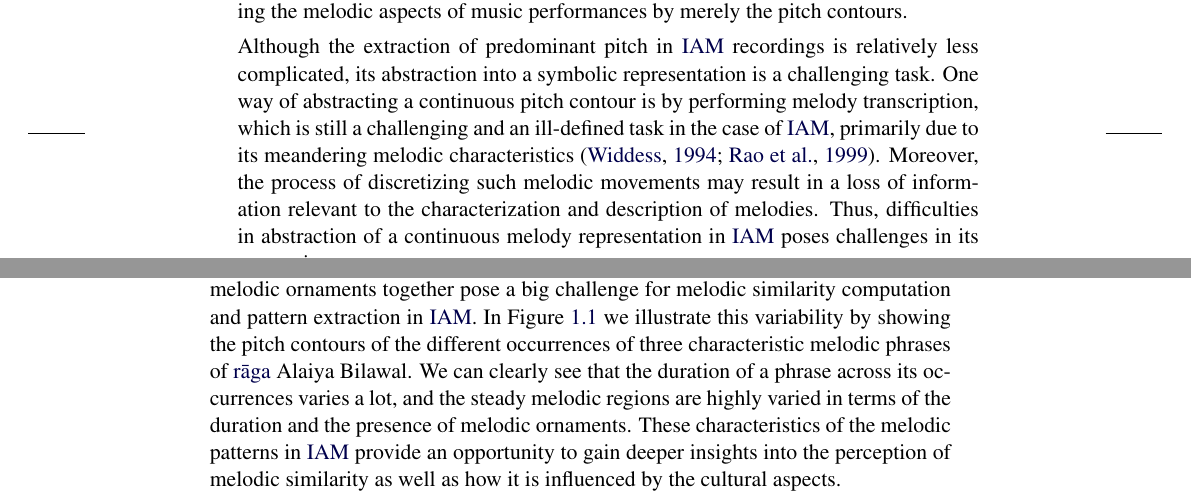
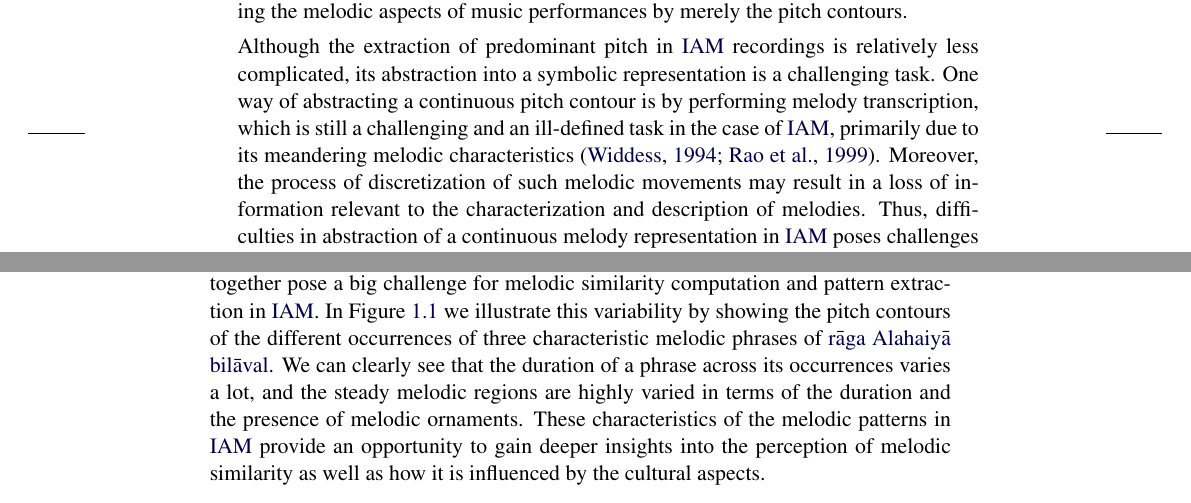
Before and after one commit to sankalpg/PhDThesis, a LaTeX thesis (SankalpGulati_PhDThesis.tex, which reads ch01_introduction/introduction_new.tex): two parts of pages 35 and 36 of 306, joined at a grey line, cut so that both start at the same text. Compiled offline with pdfLaTeX.

Commit message:
Intro spell check done
1) Spell check
2) overflow check
3) ; ->> :
4) space. -> .
5) double space -> single space

```diff
--- a/ch01_introduction/introduction_new.tex
+++ b/ch01_introduction/introduction_new.tex
@@ -47,7 +46,7 @@ The work presented in this dissertation is carried out as a part of the CompMusi
 
 Reliable extraction of even a low-level melody representation such as predominant pitch from recorded performances is a challenging task. As a result of which, computational approaches for melodic description in audio recordings are still primarily focused on extracting such representations and have not been able to address higher level melodic analyses comprehensively. Specific heterophonic characteristics of \gls{iam} make it feasible to obtain a low-level melody representation from audio recordings using the current state of the art predominant pitch estimation methods. This is also indicated by the past MIREX (an international \gls{mir} evaluation campaign) results\footnote{\url{http://www.music-ir.org/mirex/wiki/MIREX_HOME}}. Compare the accuracy obtained by different algorithms on INDIAN08\footnote{\url{http://nema.lis.illinois.edu/nema_out/mirex2011/results/ame/indian08/summary.html}}, MIREX05\footnote{\url{http://nema.lis.illinois.edu/nema_out/mirex2011/results/ame/mirex05/summary.html}} and MIREX09~0dB\footnote{\url{http://nema.lis.illinois.edu/nema_out/mirex2011/results/ame/mirex09_0dB/summary.html}} datasets from MIREX-2011. The feasibility of obtaining a reasonably accurate predominant pitch representation of melody from audio recordings enables us to focus on the description of higher level melodic aspects of music performances. Thus, \gls{iam} provides an opportunity to broaden the scope of computational approaches for melodic analysis and description much beyond describing the melodic aspects of music performances by merely the pitch contours.
 
-Although the extraction of predominant pitch in \gls{iam} recordings is relatively less complicated, its abstraction into a symbolic representation is a challenging task. One way of abstracting a continuous pitch contour is by performing melody transcription, which is still a challenging and an ill-defined task in the case of \gls{iam}, primarily due to its meandering melodic characteristics~\citep{widdess1994involving,rao1999raga}. Moreover, the process of discretizing such melodic movements may result in a loss of information relevant to the characterization and description of melodies. Thus, difficulties in abstraction of a continuous melody representation in \gls{iam} poses challenges in its processing.
+Although the extraction of predominant pitch in \gls{iam} recordings is relatively less complicated, its abstraction into a symbolic representation is a challenging task. One way of abstracting a continuous pitch contour is by performing melody transcription, which is still a challenging and an ill-defined task in the case of \gls{iam}, primarily due to its meandering melodic characteristics~\citep{widdess1994involving,rao1999raga}. Moreover, the process of discretization of such melodic movements may result in a loss of information relevant to the characterization and description of melodies. Thus, difficulties in abstraction of a continuous melody representation in \gls{iam} poses challenges in its processing.
 
 There is no standard frequency that is used as a reference for tuning instruments and voice in the performances of \gls{iam}. A lead artist can choose any convenient frequency as tonic, which acts as the reference using which all accompanying instruments are tuned. Tonic pitch varies across artists and may also vary across the performances of an artist. These factors make it difficult to directly process melodies across different artists as well as across different performances of an artist.
 
@@ -55,7 +54,7 @@ There is no standard frequency that is used as a reference for tuning instrument
 
 \blockcquote[]{schenker1980harmony}{``\textit{Only by repetition can a series of tones be characterized as something definite. Only repetition can demarcate a series of tones and its purpose. Repetition thus is the basis of music as an art.}''}
 
-Analysis of repeating melodic patterns has been instrumental in the description of melodies, and is therefore utilized by a large number of computational approaches in \gls{mir}. Repeating melodic patterns are integral to the melodic framework in \gls{iam}, the \gls{raga}. They act as building blocks to construct melodies within the \gls{raga} grammar. There are different types of melodic patterns in \gls{iam} with their well defined functional roles. For example, a certain type of patterns correspond to melodic ornaments, some others form the opening line of compositions and, musically the most significant patterns are those that characterize \glspl{raga} (\secref{sec:music_background}). Thus, \gls{iam} provides an interesting opportunity to develop computational approaches for discovery and characterization of melodic patterns from audio collections. However, the improvisatory nature of this music tradition makes this task challenging. The characteristic melodic phrases of \glspl{raga} act as the basis for artists to improvise, providing them with a medium to express creativity during \gls{raga} rendition. Artists bring in novelty through creatively transforming these melodic phrases as much as possible within the periphery defined by the \gls{raga} grammar. Therefore, the surface representation of these melodic phrases vary a lot across their occurrences. This high degree of variation in terms of the overall duration of a phrase, non-linear time warpings and the added melodic ornaments together pose a big challenge for melodic similarity computation and pattern extraction in \gls{iam}. In~\figref{fig:phraseComplexityExample_intro} we illustrate this variability by showing the pitch contours of the different occurrences of three characteristic melodic phrases of \gls{raga} Alaiya Bilawal. We can clearly see that the duration of a phrase across its occurrences varies a lot, and the steady melodic regions are highly varied in terms of the duration and the presence of melodic ornaments. These characteristics of the melodic patterns in \gls{iam} provide an opportunity to gain deeper insights into the perception of melodic similarity as well as how it is influenced by the cultural aspects.
+Analysis of repeating melodic patterns has been instrumental in the description of melodies, and is therefore utilized by a large number of computational approaches in \gls{mir}. Repeating melodic patterns are integral to the melodic framework in \gls{iam}, the \gls{raga}. They act as building blocks to construct melodies within the \gls{raga} grammar. There are different types of melodic patterns in \gls{iam} with their well defined functional roles. For example, a certain type of patterns correspond to melodic ornaments, some others form the opening line of compositions and, musically the most significant patterns are those that characterize \glspl{raga} (\secref{sec:music_background}). Thus, \gls{iam} provides an interesting opportunity to develop computational approaches for discovery and characterization of melodic patterns from audio collections. However, the improvisatory nature of this music tradition makes this task challenging. The characteristic melodic phrases of \glspl{raga} act as the basis for artists to improvise, providing them with a medium to express creativity during \gls{raga} rendition. Artists bring in novelty through creatively transforming these melodic phrases as much as possible within the periphery defined by the \gls{raga} grammar. Therefore, the surface representation of these melodic phrases vary a lot across their occurrences. This high degree of variation in terms of the overall duration of a phrase, non-linear time warpings and the added melodic ornaments together pose a big challenge for melodic similarity computation and pattern extraction in \gls{iam}. In~\figref{fig:phraseComplexityExample_intro} we illustrate this variability by showing the pitch contours of the different occurrences of three characteristic melodic phrases of \gls{raga} \gls{alahaiya_bilaval}. We can clearly see that the duration of a phrase across its occurrences varies a lot, and the steady melodic regions are highly varied in terms of the duration and the presence of melodic ornaments. These characteristics of the melodic patterns in \gls{iam} provide an opportunity to gain deeper insights into the perception of melodic similarity as well as how it is influenced by the cultural aspects.
 
 \begin{figure}
 	\begin{center}
```
Also changed, not shown: ch01_introduction/introduction_new.tex (11 more changed lines).
